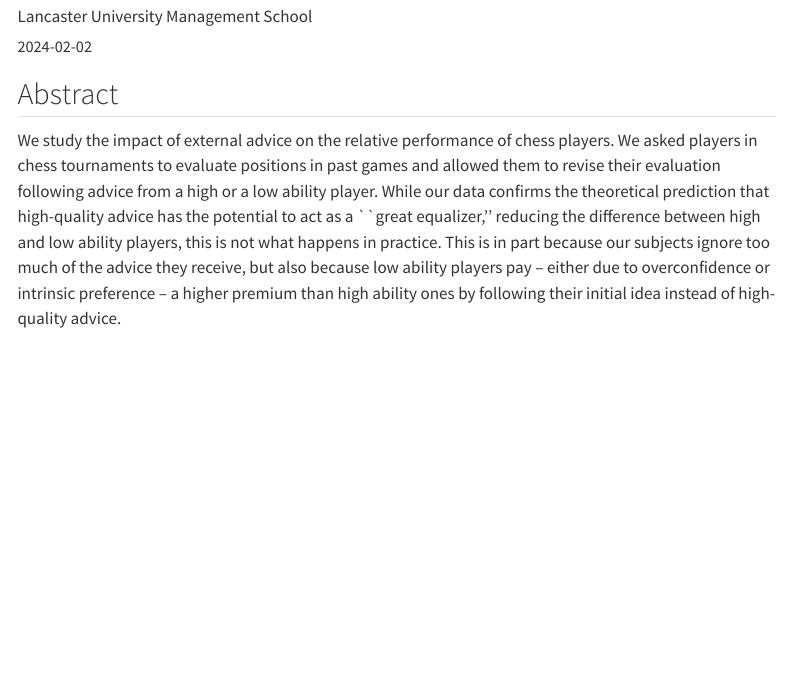
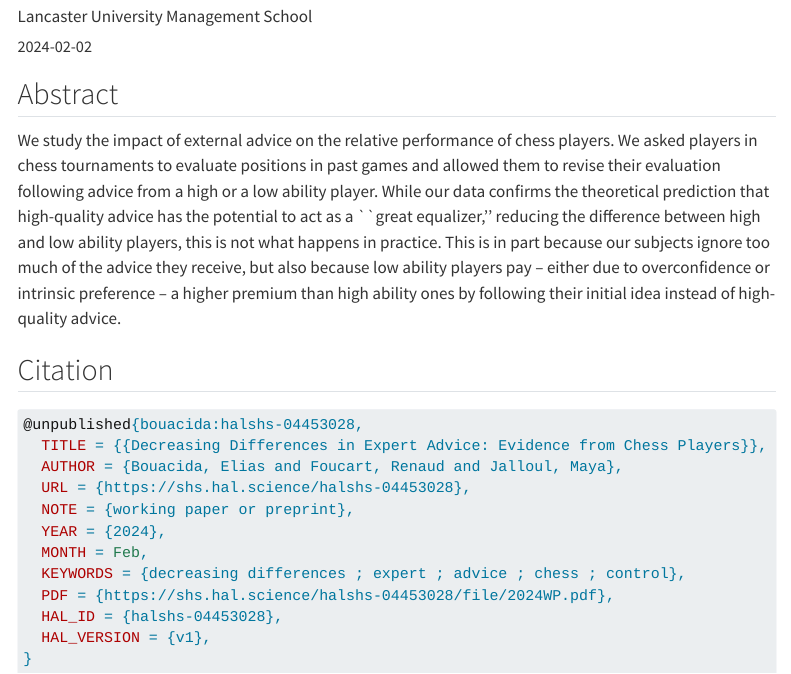
Before and after one commit to EliasBcd/EliasBcd.github.io, a Quarto document (research/working-papers/decreasing-differences/index.qmd): the page in a window 1100 px wide, from 270 px down. Rendered offline with R 4.5, knitr and Pandoc in place of Quarto, with nearby package versions; menus at the side of the page are left out.

Commit message:
Transfer DD from WIP to WP.

````diff
--- a/research/wip/decreasing-differences/index.qmd
+++ b/research/working-papers/decreasing-differences/index.qmd
@@ -22,7 +22,7 @@ categories:
 pub-info:
   reference: >-
     <a href="https://www.bouacida.fr/">Elias Bouacida</a>, <a href="https://sites.google.com/site/renaudfoucart/">Renaud Foucart</a>,  <a href="https://www.lancaster.ac.uk/lums/people/maya-jalloul/">Maya Jalloul</a>"Decreasing Differences in Expert Advice: Evidence from Chess Players"
-  # links:
+  links:
   #   - name: Code
   #     url: https://github.com/RenaudFouc/PreferenceProcedure
   #     icon: fa-brands fa-github
@@ -30,9 +30,29 @@ pub-info:
   #     url: https://doi.org/10.57745/ORMINQ
   #     doi: 10.57745/ORMINQ
   #     icon: fa-solid fa-table
+    - name: PDF
+      url: https://shs.hal.science/halshs-04453028/file/2024WP.pdf
+      icon: fa-solid fa-file-pdf
 sidebar: false
 ---
 
 ## Abstract
 
 We study the impact of external advice on the relative performance of chess players. We asked players in chess tournaments to evaluate positions in past games and allowed them to revise their evaluation following advice from a high or a low ability player. While our data confirms the theoretical prediction that high-quality advice has the potential to act as a ``great equalizer,'' reducing the difference between high and low ability players, this is not what happens in practice. This is in part because our subjects ignore too much of the advice they receive, but also because low ability players pay -- either due to overconfidence or intrinsic preference -- a higher premium than high ability ones by following their initial idea instead of high-quality advice.
+
+## Citation
+
+```bibtex
+@unpublished{bouacida:halshs-04453028,
+  TITLE = {{Decreasing Differences in Expert Advice: Evidence from Chess Players}},
+  AUTHOR = {Bouacida, Elias and Foucart, Renaud and Jalloul, Maya},
+  URL = {https://shs.hal.science/halshs-04453028},
+  NOTE = {working paper or preprint},
+  YEAR = {2024},
+  MONTH = Feb,
+  KEYWORDS = {decreasing differences ; expert ; advice ; chess ; control},
+  PDF = {https://shs.hal.science/halshs-04453028/file/2024WP.pdf},
+  HAL_ID = {halshs-04453028},
+  HAL_VERSION = {v1},
+}
+```
````
Also changed, not shown: Bibliography/wip.bib (+0 -8 lines), Bibliography/workingpapers.bib (+13 -0 lines).
